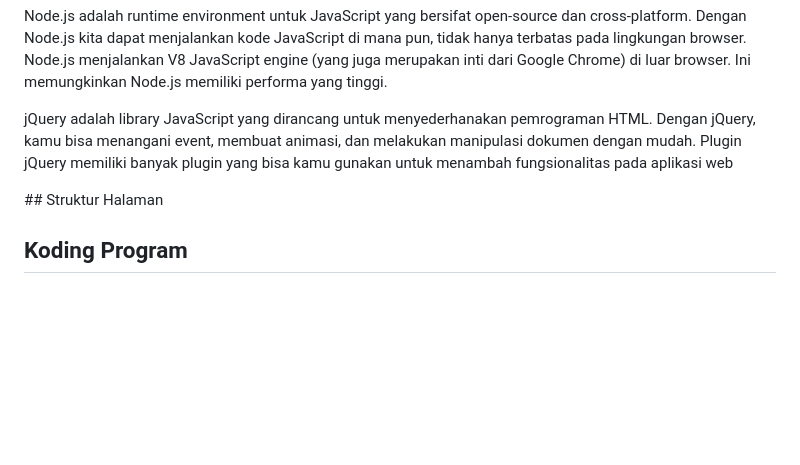
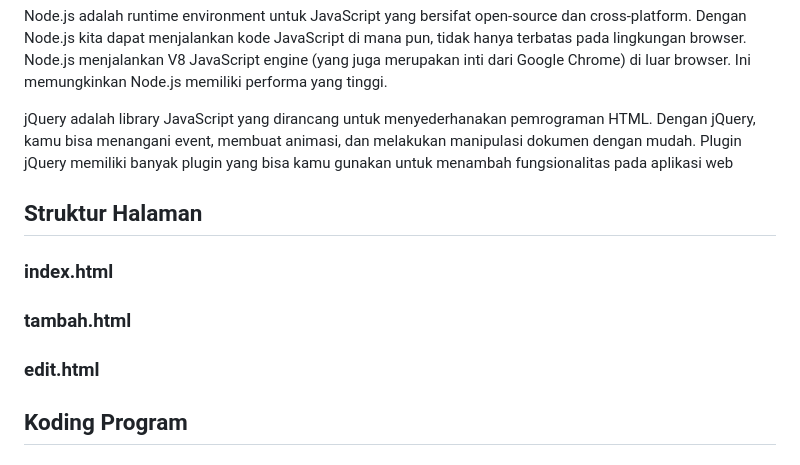
Before and after one commit to NGZ101/Coding-On-The-Spot, a Markdown page: README.md, the part around the change. GitHub-like rendering; blank space fills up the shorter version.

```diff
--- a/README.md
+++ b/README.md
@@ -45,7 +45,11 @@ Repository untuk Modul 7 & 8 Praktikum ABP
 <p>CRUD adalah singkatan dari Create (membuat), Read (membaca), Update (memperbarui), dan Delete (menghapus), yang merupakan empat operasi dasar dalam pengelolaan data pada basis data (database)<p>
 <p>Node.js adalah runtime environment untuk JavaScript yang bersifat open-source dan cross-platform. Dengan Node.js kita dapat menjalankan kode JavaScript di mana pun, tidak hanya terbatas pada lingkungan browser. Node.js menjalankan V8 JavaScript engine (yang juga merupakan inti dari Google Chrome) di luar browser. Ini memungkinkan Node.js memiliki performa yang tinggi.<p>
 <p>jQuery adalah library JavaScript yang dirancang untuk menyederhanakan pemrograman HTML. Dengan jQuery, kamu bisa menangani event, membuat animasi, dan melakukan manipulasi dokumen dengan mudah. Plugin jQuery memiliki banyak plugin yang bisa kamu gunakan untuk menambah fungsionalitas pada aplikasi web<p>
+
 ## Struktur Halaman
+### index.html
+### tambah.html
+### edit.html
 
 ## Koding Program
 ### index.js
```
